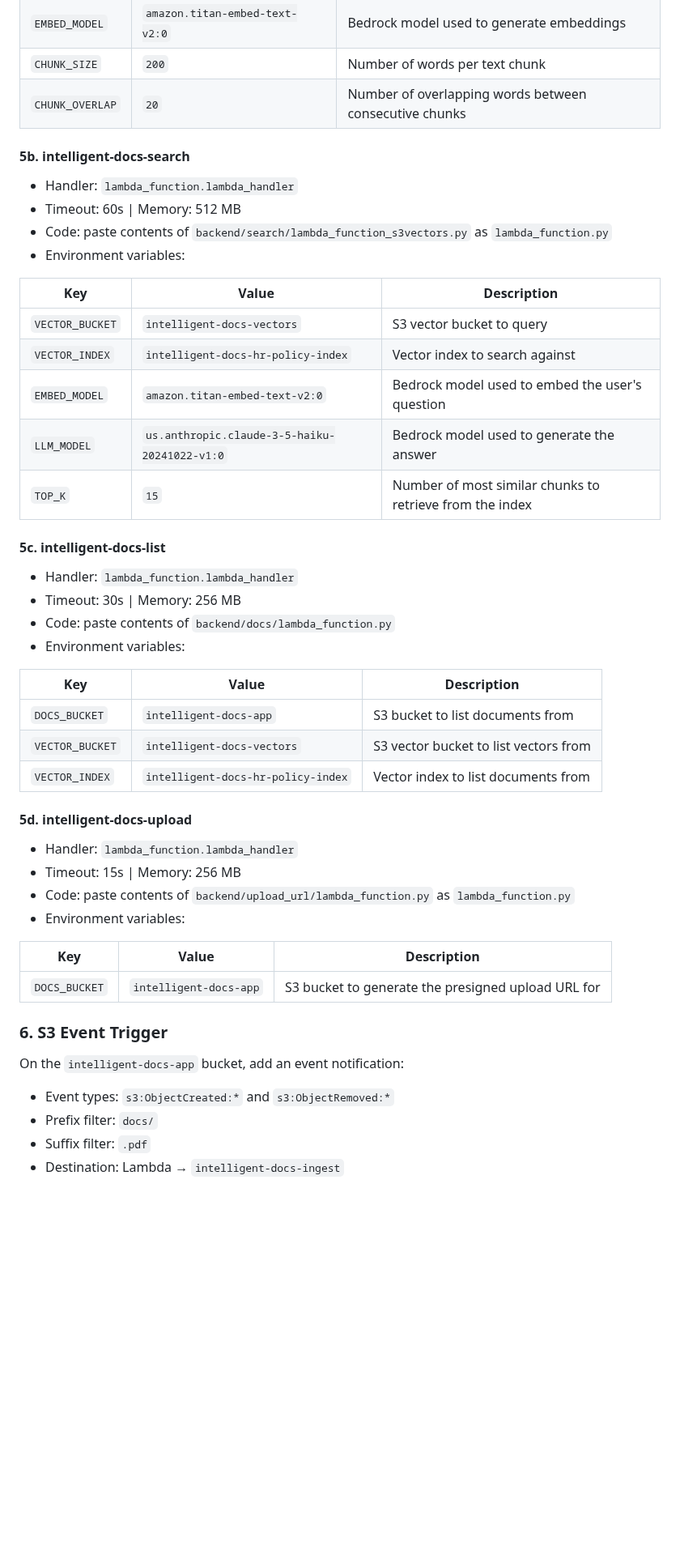
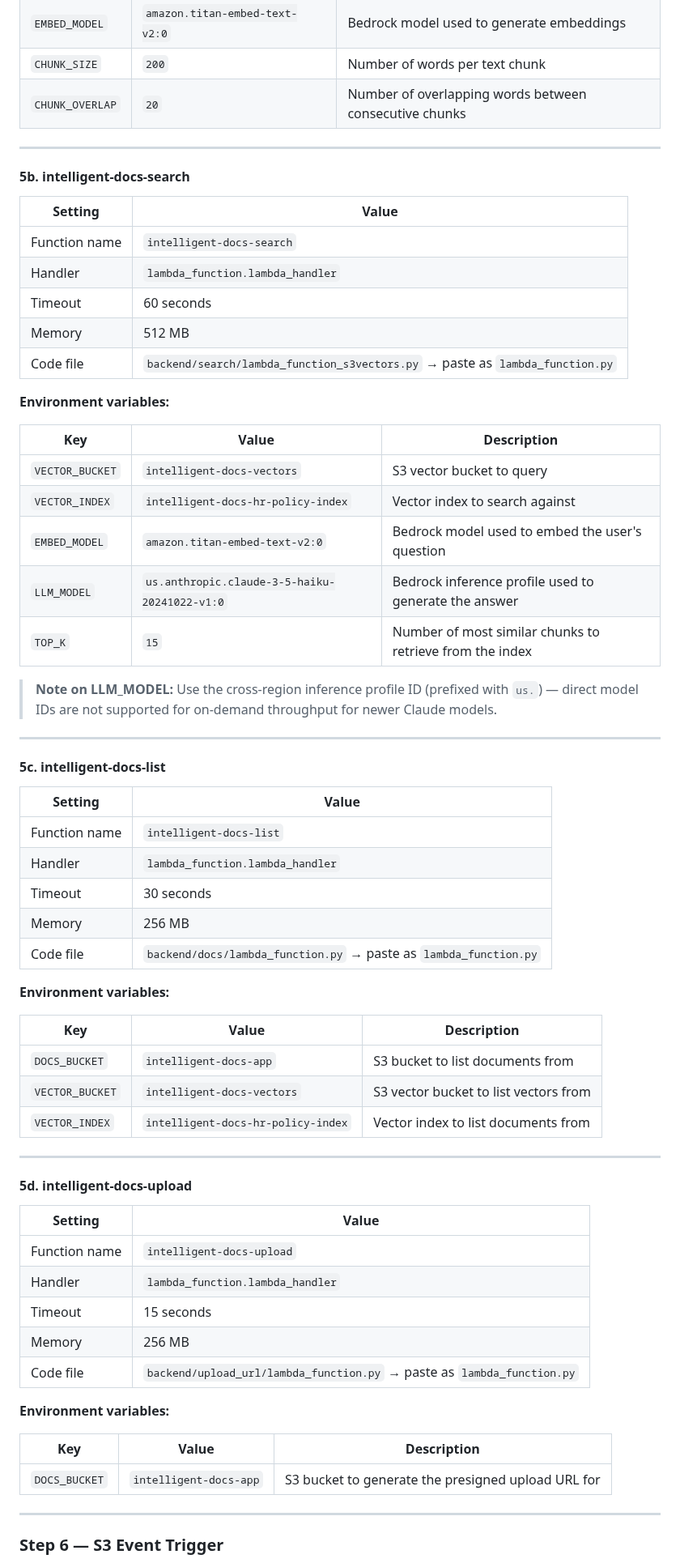
Before and after one commit to awswithchetan/intelligent-docs-with-rag, a Markdown page: README.md, the part around one of its changes. Shown at 81% size. Drawn GitHub-style; blank space fills up the shorter version.

```diff
--- a/README.md
+++ b/README.md
@@ -180,25 +240,43 @@ Paste the code directly in the inline editor (no zip required).
 | `CHUNK_SIZE` | `200` | Number of words per text chunk |
 | `CHUNK_OVERLAP` | `20` | Number of overlapping words between consecutive chunks |
 
+---
+
 #### 5b. intelligent-docs-search
-- Handler: `lambda_function.lambda_handler`
-- Timeout: 60s | Memory: 512 MB
-- Code: paste contents of `backend/search/lambda_function_s3vectors.py` as `lambda_function.py`
-- Environment variables:
+
+| Setting | Value |
+|---------|-------|
+| Function name | `intelligent-docs-search` |
+| Handler | `lambda_function.lambda_handler` |
+| Timeout | 60 seconds |
+| Memory | 512 MB |
+| Code file | `backend/search/lambda_function_s3vectors.py` → paste as `lambda_function.py` |
+
+**Environment variables:**
 
 | Key | Value | Description |
 |-----|-------|-------------|
 | `VECTOR_BUCKET` | `intelligent-docs-vectors` | S3 vector bucket to query |
 | `VECTOR_INDEX` | `intelligent-docs-hr-policy-index` | Vector index to search against |
 | `EMBED_MODEL` | `amazon.titan-embed-text-v2:0` | Bedrock model used to embed the user's question |
-| `LLM_MODEL` | `us.anthropic.claude-3-5-haiku-20241022-v1:0` | Bedrock model used to generate the answer |
+| `LLM_MODEL` | `us.anthropic.claude-3-5-haiku-20241022-v1:0` | Bedrock inference profile used to generate the answer |
 | `TOP_K` | `15` | Number of most similar chunks to retrieve from the index |
 
+> **Note on LLM_MODEL:** Use the cross-region inference profile ID (prefixed with `us.`) — direct model IDs are not supported for on-demand throughput for newer Claude models.
+
+---
+
 #### 5c. intelligent-docs-list
-- Handler: `lambda_function.lambda_handler`
-- Timeout: 30s | Memory: 256 MB
-- Code: paste contents of `backend/docs/lambda_function.py`
-- Environment variables:
+
+| Setting | Value |
+|---------|-------|
+| Function name | `intelligent-docs-list` |
+| Handler | `lambda_function.lambda_handler` |
+| Timeout | 30 seconds |
+| Memory | 256 MB |
+| Code file | `backend/docs/lambda_function.py` → paste as `lambda_function.py` |
+
+**Environment variables:**
 
 | Key | Value | Description |
 |-----|-------|-------------|
@@ -206,21 +284,25 @@ Paste the code directly in the inline editor (no zip required).
 | `VECTOR_BUCKET` | `intelligent-docs-vectors` | S3 vector bucket to list vectors from |
 | `VECTOR_INDEX` | `intelligent-docs-hr-policy-index` | Vector index to list documents from |
 
+---
+
 #### 5d. intelligent-docs-upload
-- Handler: `lambda_function.lambda_handler`
-- Timeout: 15s | Memory: 256 MB
-- Code: paste contents of `backend/upload_url/lambda_function.py` as `lambda_function.py`
-- Environment variables:
+
+| Setting | Value |
+|---------|-------|
+| Function name | `intelligent-docs-upload` |
+| Handler | `lambda_function.lambda_handler` |
+| Timeout | 15 seconds |
+| Memory | 256 MB |
+| Code file | `backend/upload_url/lambda_function.py` → paste as `lambda_function.py` |
+
+**Environment variables:**
 
 | Key | Value | Description |
 |-----|-------|-------------|
 | `DOCS_BUCKET` | `intelligent-docs-app` | S3 bucket to generate the presigned upload URL for |
 
-### 6. S3 Event Trigger
+---
 
-On the `intelligent-docs-app` bucket, add an event notification:
-- Event types: `s3:ObjectCreated:*` and `s3:ObjectRemoved:*`
-- Prefix filter: `docs/`
-- Suffix filter: `.pdf`
-- Destination: Lambda → `intelligent-docs-ingest`
+### Step 6 — S3 Event Trigger
 
```
Also changed, not shown: other parts of README.md (+243 -111 lines).
